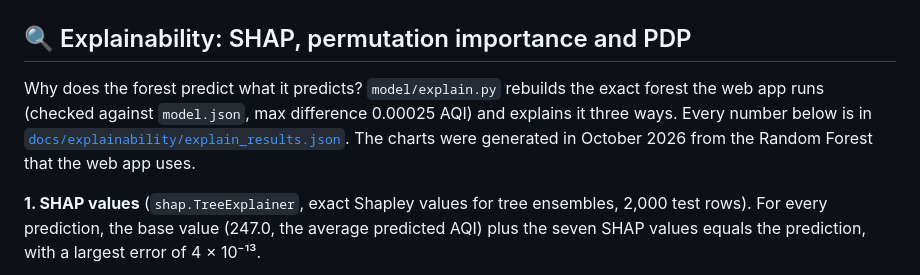
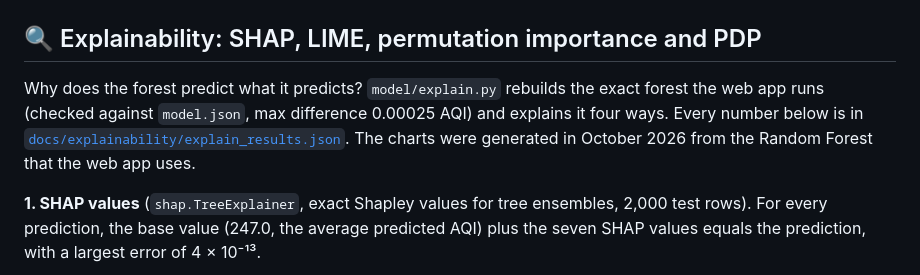
Before and after one commit to Majortarif/Air-Quality-Prediction-using-Machine-Learning-and-AI, a Markdown page: README.md, the part around one of its changes. Rendered like a GitHub page.

```diff
--- a/README.md
+++ b/README.md
@@ -110,9 +110,9 @@ We report the **time-ordered** score as the headline. The sensor logs about 119
   <img src="docs/screenshots/trends-dark.png" width="100%" alt="24-hour AQI history with category bands, health advice panel, 24-hour forecast and the try-your-own-values form.">
 </p>
 
-## 🔍 Explainability: SHAP, permutation importance and PDP
+## 🔍 Explainability: SHAP, LIME, permutation importance and PDP
 
-Why does the forest predict what it predicts? `model/explain.py` rebuilds the exact forest the web app runs (checked against `model.json`, max difference 0.00025 AQI) and explains it three ways. Every number below is in [`docs/explainability/explain_results.json`](docs/explainability/explain_results.json). The charts were generated in October 2026 from the Random Forest that the web app uses.
+Why does the forest predict what it predicts? `model/explain.py` rebuilds the exact forest the web app runs (checked against `model.json`, max difference 0.00025 AQI) and explains it four ways. Every number below is in [`docs/explainability/explain_results.json`](docs/explainability/explain_results.json). The charts were generated in October 2026 from the Random Forest that the web app uses.
 
 **1. SHAP values** (`shap.TreeExplainer`, exact Shapley values for tree ensembles, 2,000 test rows). For every prediction, the base value (247.0, the average predicted AQI) plus the seven SHAP values equals the prediction, with a largest error of 4 × 10⁻¹³.
 
```
Also changed, not shown: other parts of README.md (+14 -4 lines), docs/explainability/lime_local.png (added), 3 other files.
